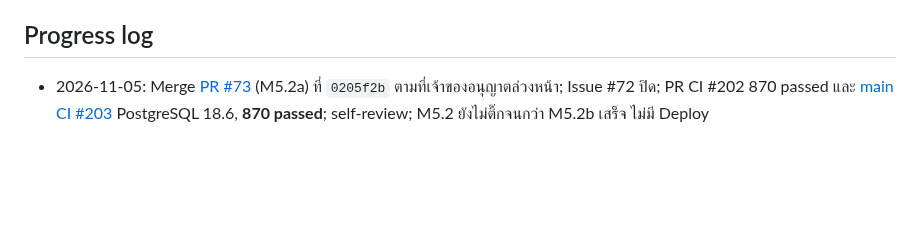
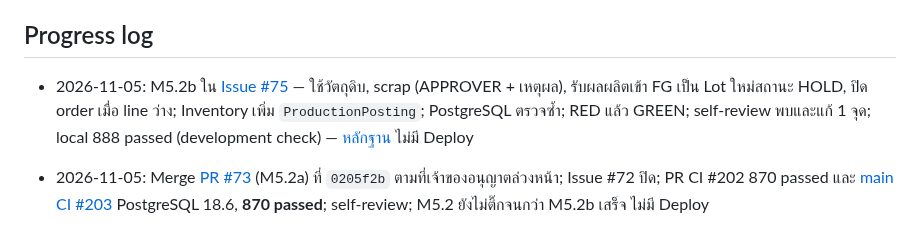
Before and after one commit to porntaned/ERP-for-Factory, a Markdown page: docs/TASKS.md, the part around the change. GitHub-like rendering; blank space fills up the shorter version.

Commit message:
docs: M5.2b record and status
Co-Authored-By: Claude Opus 5.5 <noreply@anthropic.com>
Claude-Session: https://claude.ai/code/session_01MVmjhdVFp5HVCtL4L5Gt43

```diff
--- a/docs/TASKS.md
+++ b/docs/TASKS.md
@@ -197,6 +197,8 @@ M1.9 ตรวจรับเฉพาะเอกสารและกลไก
 
 ## Progress log
 
+- 2026-11-05: M5.2b ใน [Issue #75](https://github.com/porntaned/ERP-for-Factory/issues/75) — ใช้วัตถุดิบ, scrap (APPROVER + เหตุผล), รับผลผลิตเข้า FG เป็น Lot ใหม่สถานะ HOLD, ปิด order เมื่อ line ว่าง; Inventory เพิ่ม `ProductionPosting`; PostgreSQL ตรวจซ้ำ; RED แล้ว GREEN; self-review พบและแก้ 1 จุด; local 888 passed (development check) — [หลักฐาน](assignments/m52b-consume-output-close.md) ไม่มี Deploy
+
 - 2026-11-05: Merge [PR #73](https://github.com/porntaned/ERP-for-Factory/pull/73) (M5.2a) ที่ `0205f2b` ตามที่เจ้าของอนุญาตล่วงหน้า; Issue #72 ปิด; PR CI #202 870 passed และ [main CI #203](https://github.com/porntaned/ERP-for-Factory/actions/runs/41937763974) PostgreSQL 18.6, **870 passed**; self-review; M5.2 ยังไม่ติ๊กจนกว่า M5.2b เสร็จ ไม่มี Deploy
 
 - 2026-11-04: M5.2a ใน [Issue #72](https://github.com/porntaned/ERP-for-Factory/issues/72) — เบิก RM→LINE-1 และคืนให้ order ผ่าน `post_production_transfer` ของ Inventory (PRODUCTION), ยอดเบิกสุทธิไม่เกิน BOM, ต้อง RELEASED, คืนไม่เกินที่ order ถือ, ยกเลิก order ไม่ได้ถ้ามีของค้างที่ line; PostgreSQL ตรวจซ้ำ; RED แล้ว GREEN; local 870 passed (development check); self-review — [หลักฐาน](assignments/m52a-material-issue-return.md) ไม่มี Deploy
```
Also changed, not shown: docs/assignments/m52b-consume-output-close.md (added, +68 -0 lines).
